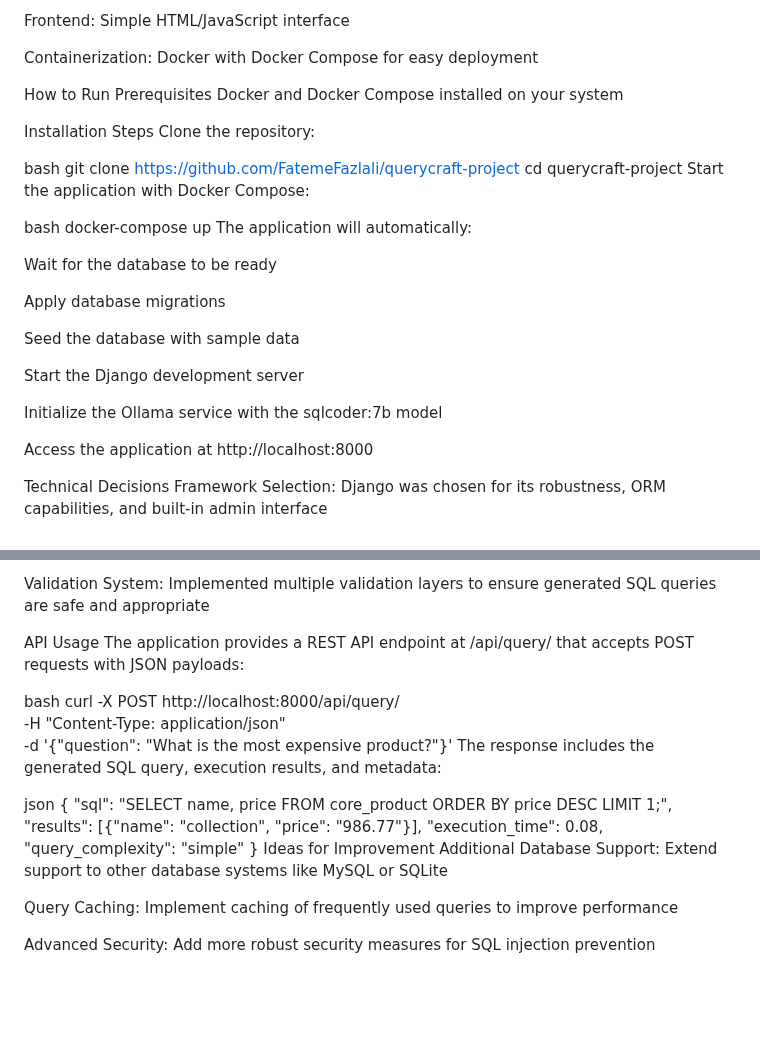
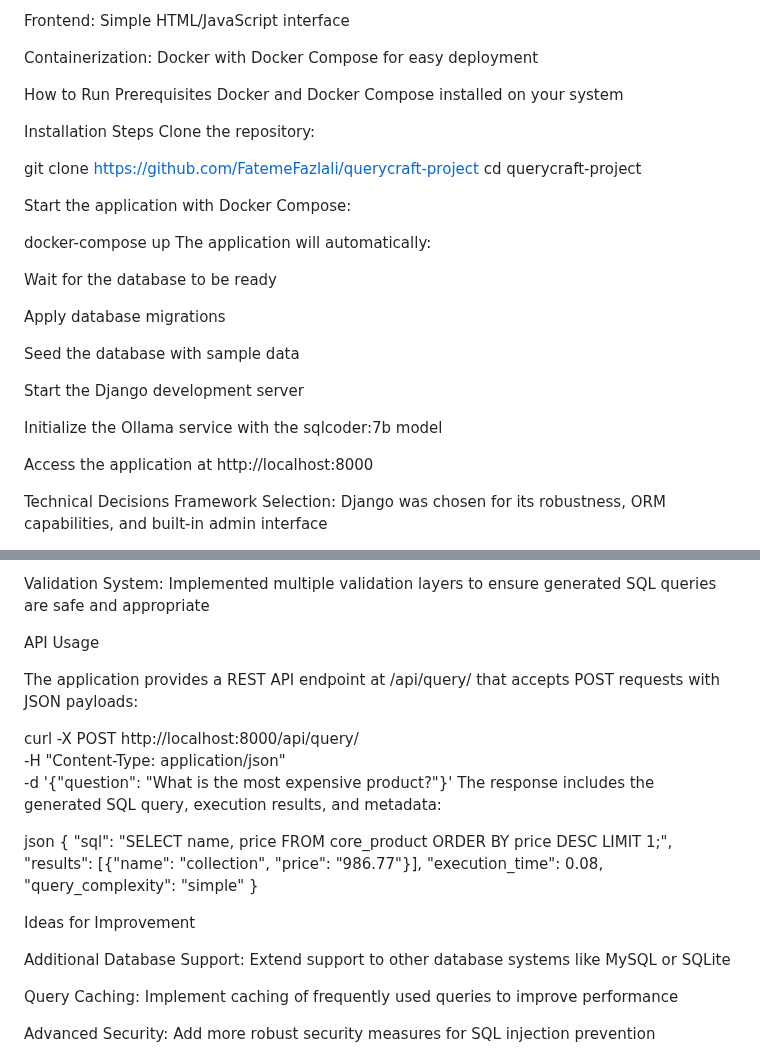
Before and after one commit to FatemeFazlali/querycraft-project, a Markdown page: README.md, 2 parts joined by grey strips. Rendered like a GitHub page; blank space fills up the shorter version.

```diff
--- a/README.md
+++ b/README.md
@@ -23,12 +23,11 @@ Docker and Docker Compose installed on your system
 Installation Steps
 Clone the repository:
 
-bash
 git clone <https://github.com/FatemeFazlali/querycraft-project>
 cd querycraft-project
+
 Start the application with Docker Compose:
 
-bash
 docker-compose up
 The application will automatically:
 
@@ -44,6 +43,7 @@ Initialize the Ollama service with the sqlcoder:7b model
 
 Access the application at http://localhost:8000
 
+
 Technical Decisions
 Framework Selection: Django was chosen for its robustness, ORM capabilities, and built-in admin interface
 
@@ -58,9 +58,9 @@ Containerization: Dockerized the entire application for easy deployment and cons
 Validation System: Implemented multiple validation layers to ensure generated SQL queries are safe and appropriate
 
 API Usage
+
 The application provides a REST API endpoint at /api/query/ that accepts POST requests with JSON payloads:
 
-bash
 curl -X POST http://localhost:8000/api/query/ \
   -H "Content-Type: application/json" \
   -d '{"question": "What is the most expensive product?"}'
@@ -73,7 +73,9 @@ json
   "execution_time": 0.08,
   "query_complexity": "simple"
 }
+
 Ideas for Improvement
+
 Additional Database Support: Extend support to other database systems like MySQL or SQLite
 
 Query Caching: Implement caching of frequently used queries to improve performance
```
Also changed, not shown: other parts of README.md (+3 -0 lines).
